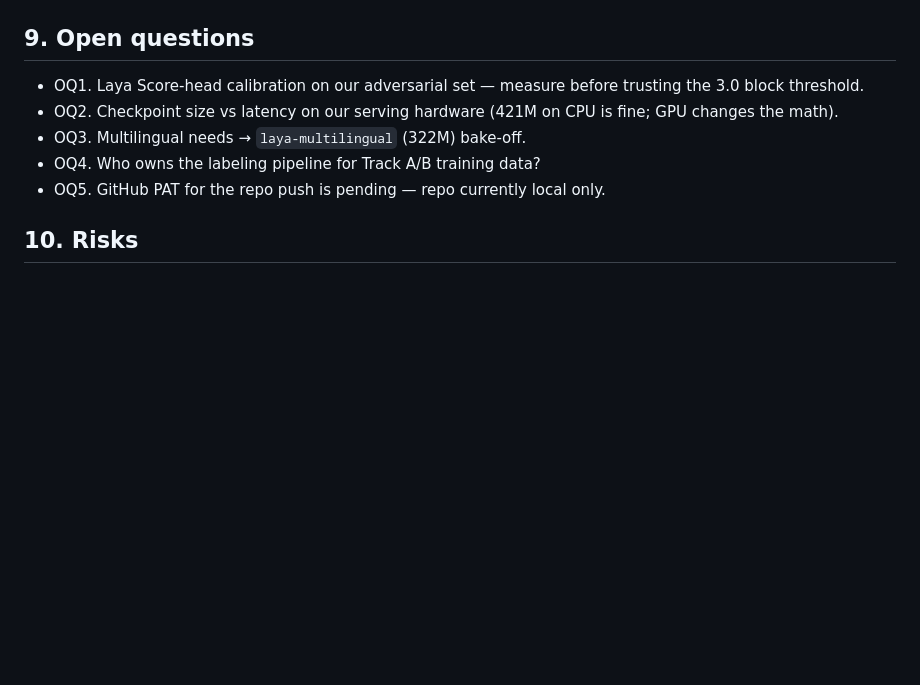
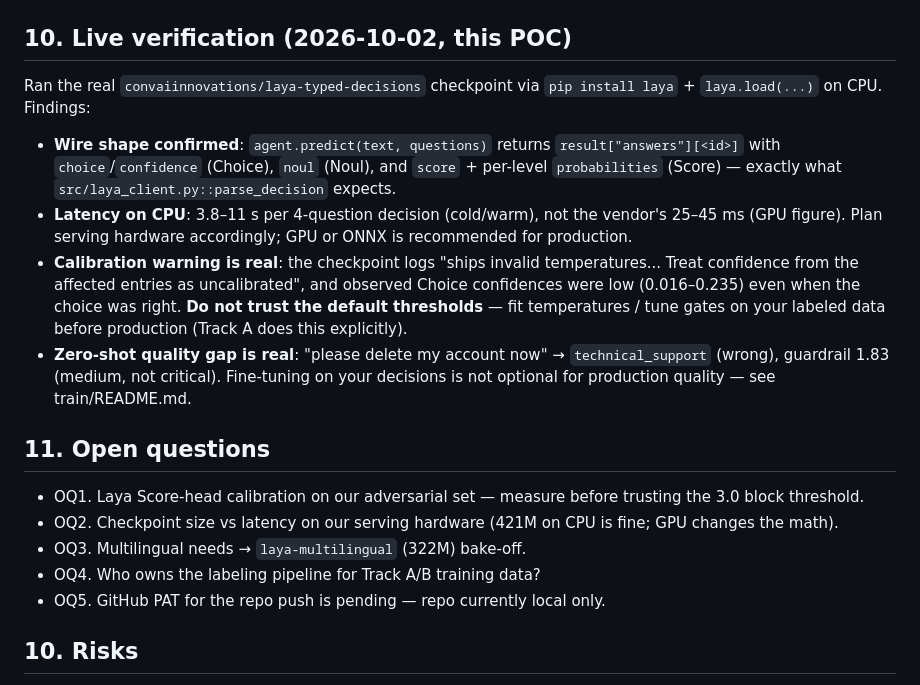
Before and after one commit to anujgupta9860/intent-router-laya, a Markdown page: docs/SDR.md, the part around the change. GitHub-like rendering; blank space fills up the shorter version.

```diff
--- a/docs/SDR.md
+++ b/docs/SDR.md
@@ -163,7 +163,30 @@ scaling directly address.
 6. Monitor: path distribution, guardrail band histogram, System 2 rate
    (= the only remaining variable cost), p99 per path.
 
-## 9. Open questions
+## 10. Live verification (2026-10-02, this POC)
+
+Ran the real `convaiinnovations/laya-typed-decisions` checkpoint via
+`pip install laya` + `laya.load(...)` on CPU. Findings:
+
+- **Wire shape confirmed**: `agent.predict(text, questions)` returns
+  `result["answers"][<id>]` with `choice`/`confidence` (Choice),
+  `noul` (Noul), and `score` + per-level `probabilities` (Score) —
+  exactly what `src/laya_client.py::parse_decision` expects.
+- **Latency on CPU**: 3.8–11 s per 4-question decision (cold/warm),
+  not the vendor's 25–45 ms (GPU figure). Plan serving hardware
+  accordingly; GPU or ONNX is recommended for production.
+- **Calibration warning is real**: the checkpoint logs
+  "ships invalid temperatures... Treat confidence from the affected
+  entries as uncalibrated", and observed Choice confidences were low
+  (0.016–0.235) even when the choice was right. **Do not trust the
+  default thresholds** — fit temperatures / tune gates on your labeled
+  data before production (Track A does this explicitly).
+- **Zero-shot quality gap is real**: "please delete my account now"
+  → `technical_support` (wrong), guardrail 1.83 (medium, not
+  critical). Fine-tuning on your decisions is not optional for
+  production quality — see train/README.md.
+
+## 11. Open questions
 
 - OQ1. Laya Score-head calibration on our adversarial set — measure
   before trusting the 3.0 block threshold.
```
Also changed, not shown: README.md (+1 -1 lines).
